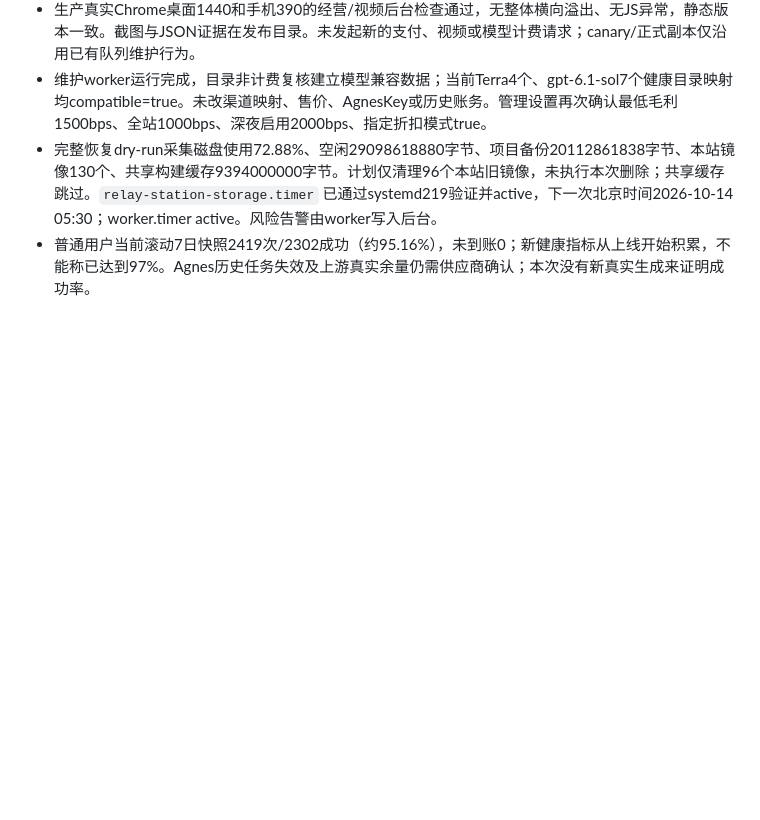
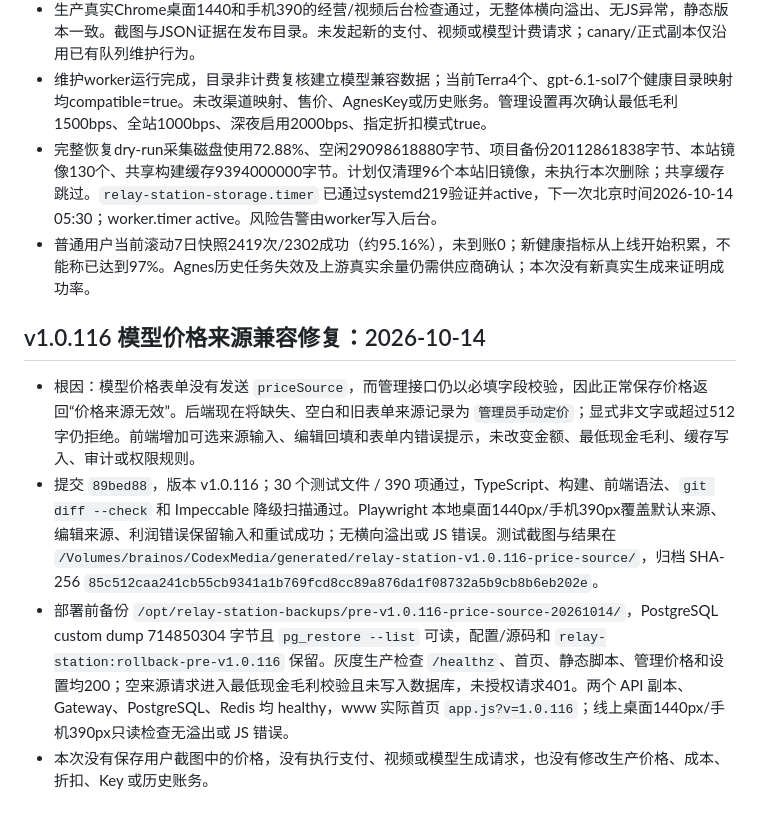
Before and after one commit to qianyu1987/api, a Markdown page: docs/OPERATIONS_LOG.md, the part around the change. GitHub-like rendering; blank space fills up the shorter version.

Commit message:
docs: record v1.0.116 price source fix

```diff
--- a/docs/OPERATIONS_LOG.md
+++ b/docs/OPERATIONS_LOG.md
@@ -474,3 +474,10 @@
 - 维护worker运行完成，目录非计费复核建立模型兼容数据；当前Terra4个、gpt-6.1-sol7个健康目录映射均compatible=true。未改渠道映射、售价、AgnesKey或历史账务。管理设置再次确认最低毛利1500bps、全站1000bps、深夜启用2000bps、指定折扣模式true。
 - 完整恢复dry-run采集磁盘使用72.88%、空闲29098618880字节、项目备份20112861838字节、本站镜像130个、共享构建缓存9394000000字节。计划仅清理96个本站旧镜像，未执行本次删除；共享缓存跳过。`relay-station-storage.timer` 已通过systemd219验证并active，下一次北京时间2026-10-14 05:30；worker.timer active。风险告警由worker写入后台。
 - 普通用户当前滚动7日快照2419次/2302成功（约95.16%），未到账0；新健康指标从上线开始积累，不能称已达到97%。Agnes历史任务失效及上游真实余量仍需供应商确认；本次没有新真实生成来证明成功率。
+
+## v1.0.116 模型价格来源兼容修复：2026-10-14
+
+- 根因：模型价格表单没有发送 `priceSource`，而管理接口仍以必填字段校验，因此正常保存价格返回“价格来源无效”。后端现在将缺失、空白和旧表单来源记录为 `管理员手动定价`；显式非文字或超过512字仍拒绝。前端增加可选来源输入、编辑回填和表单内错误提示，未改变金额、最低现金毛利、缓存写入、审计或权限规则。
+- 提交 `89bed88`，版本 v1.0.116；30 个测试文件 / 390 项通过，TypeScript、构建、前端语法、`git diff --check` 和 Impeccable 降级扫描通过。Playwright 本地桌面1440px/手机390px覆盖默认来源、编辑来源、利润错误保留输入和重试成功；无横向溢出或 JS 错误。测试截图与结果在 `/Volumes/brainos/CodexMedia/generated/relay-station-v1.0.116-price-source/`，归档 SHA-256 `85c512caa241cb55cb9341a1b769fcd8cc89a876da1f08732a5b9cb8b6eb202e`。
+- 部署前备份 `/opt/relay-station-backups/pre-v1.0.116-price-source-20261014/`，PostgreSQL custom dump 714850304 字节且 `pg_restore --list` 可读，配置/源码和 `relay-station:rollback-pre-v1.0.116` 保留。灰度生产检查 `/healthz`、首页、静态脚本、管理价格和设置均200；空来源请求进入最低现金毛利校验且未写入数据库，未授权请求401。两个 API 副本、Gateway、PostgreSQL、Redis 均 healthy，www 实际首页 `app.js?v=1.0.116`；线上桌面1440px/手机390px只读检查无溢出或 JS 错误。
+- 本次没有保存用户截图中的价格，没有执行支付、视频或模型生成请求，也没有修改生产价格、成本、折扣、Key 或历史账务。
```
Also changed, not shown: docs/PROJECT_MEMORY.md (+6 -0 lines).
